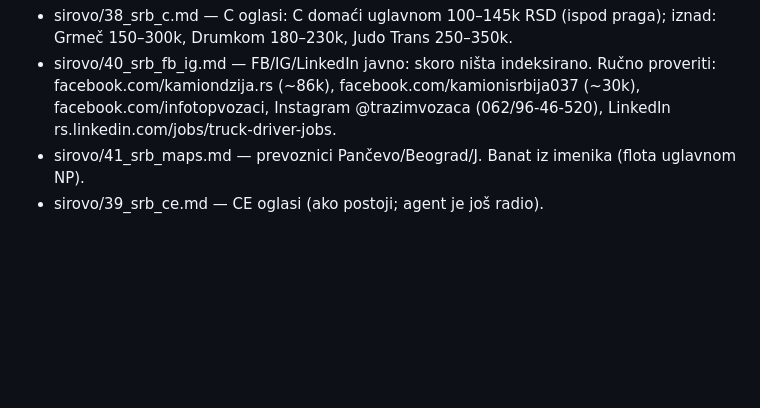
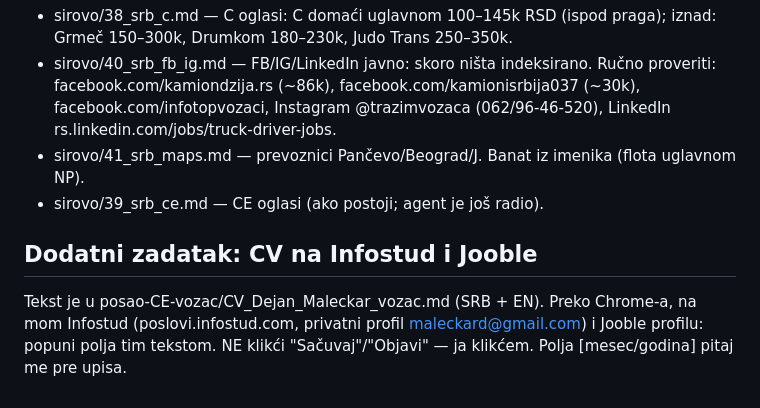
Before and after one commit to filing73/dejan, a Markdown page: posao-CE-vozac/HANDOFF_lokalni_Claude_Code.md, the part around the change. Drawn GitHub-style; blank space fills up the shorter version.

Commit message:
CV tekst za Infostud/Jooble (SRB+EN) + zadatak u handoff-u
Co-Authored-By: Claude Opus 5.5 <noreply@anthropic.com>
Claude-Session: https://claude.ai/code/session_012DSRSFrauBBr2T1rXJgKAc

```diff
--- a/posao-CE-vozac/HANDOFF_lokalni_Claude_Code.md
+++ b/posao-CE-vozac/HANDOFF_lokalni_Claude_Code.md
@@ -36,3 +36,6 @@ Preko MOG otvorenog Chrome-a (Claude in Chrome), gde sam ulogovan na Facebook, I
 - sirovo/40_srb_fb_ig.md — FB/IG/LinkedIn javno: skoro ništa indeksirano. Ručno proveriti: facebook.com/kamiondzija.rs (~86k), facebook.com/kamionisrbija037 (~30k), facebook.com/infotopvozaci, Instagram @trazimvozaca (062/96-46-520), LinkedIn rs.linkedin.com/jobs/truck-driver-jobs.
 - sirovo/41_srb_maps.md — prevoznici Pančevo/Beograd/J. Banat iz imenika (flota uglavnom NP).
 - sirovo/39_srb_ce.md — CE oglasi (ako postoji; agent je još radio).
+
+## Dodatni zadatak: CV na Infostud i Jooble
+Tekst je u posao-CE-vozac/CV_Dejan_Maleckar_vozac.md (SRB + EN). Preko Chrome-a, na mom Infostud (poslovi.infostud.com, privatni profil maleckard@gmail.com) i Jooble profilu: popuni polja tim tekstom. NE klikći "Sačuvaj"/"Objavi" — ja klikćem. Polja [mesec/godina] pitaj me pre upisa.
```
Also changed, not shown: posao-CE-vozac/CV_Dejan_Maleckar_vozac.md (added, +58 -0 lines).
